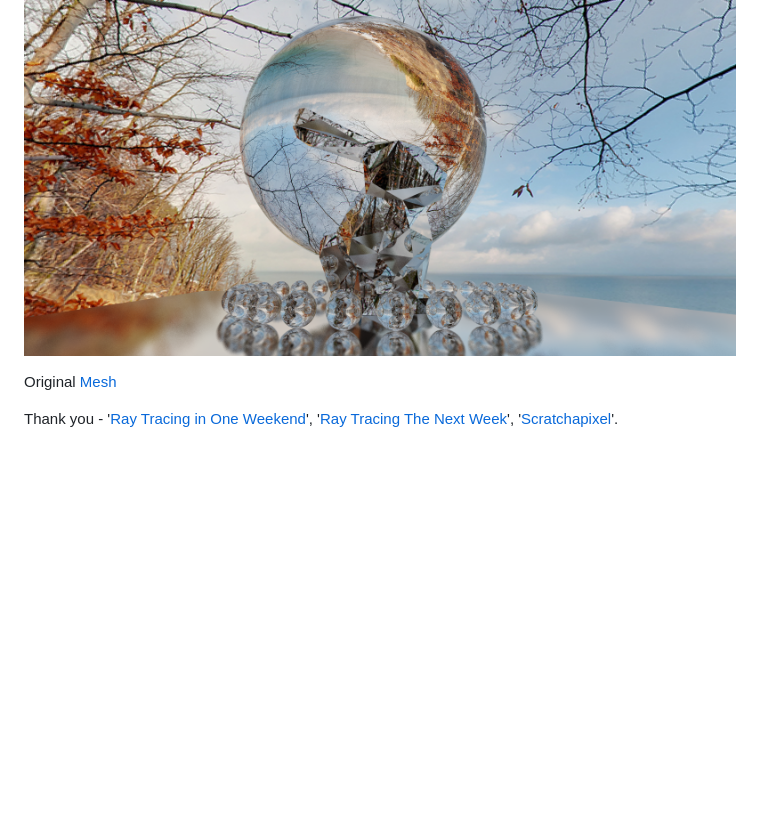
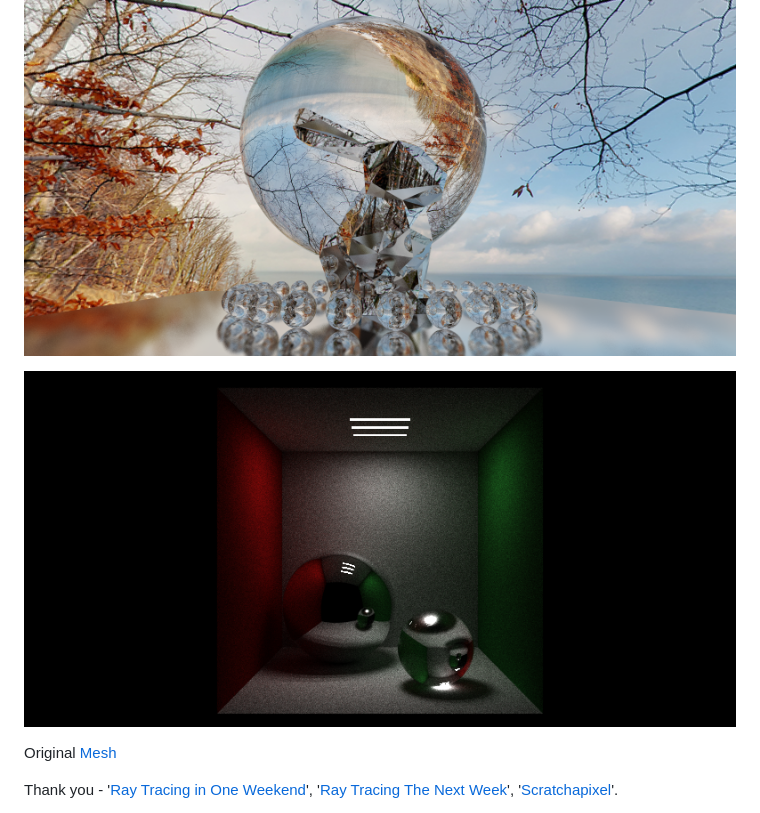
Before and after one commit to barnabysheeran/Tracer, a Markdown page: README.md, the part around the change. Rendered like a GitHub page; pictures changed too: output/cornell_box.png (added); blank space fills up the shorter version.

Commit message:
Add Cornell Box to output

```diff
--- a/README.md
+++ b/README.md
@@ -7,6 +7,8 @@ Online: [http://steppinrazor.net/tracer/](http://steppinrazor.net/tracer/)
 ![Example A](/output/example_a.png "Example A")
 
 ![Example B](/output/example_b.png "Example B")
+
+![Cornell Box](/output/cornell_box.png "Cornell Box")
 
 Original [Mesh](https://www.thingiverse.com/thing:151081)
 
```
